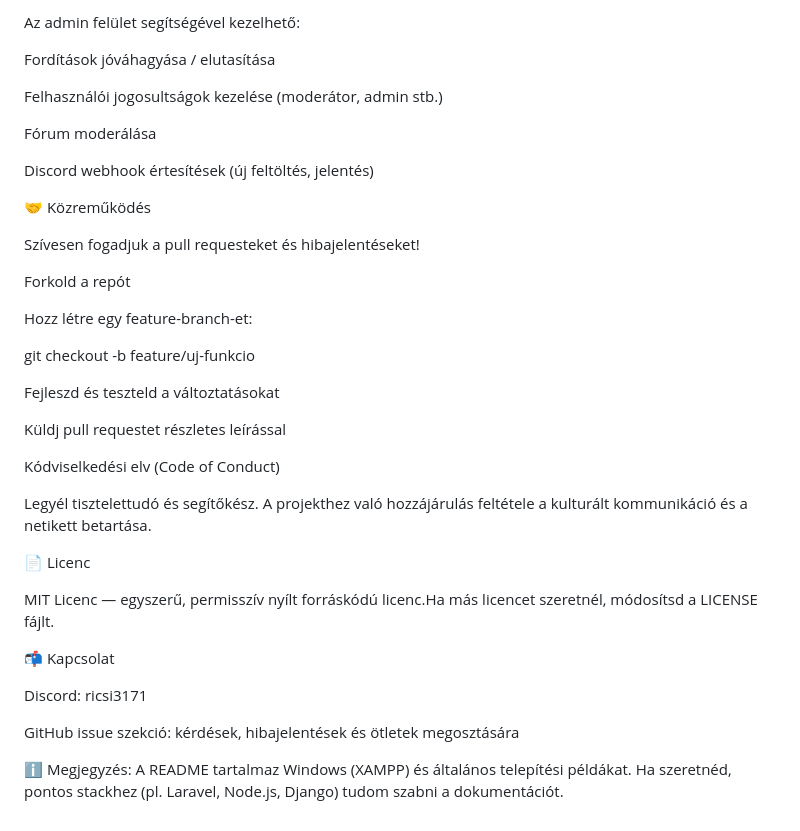
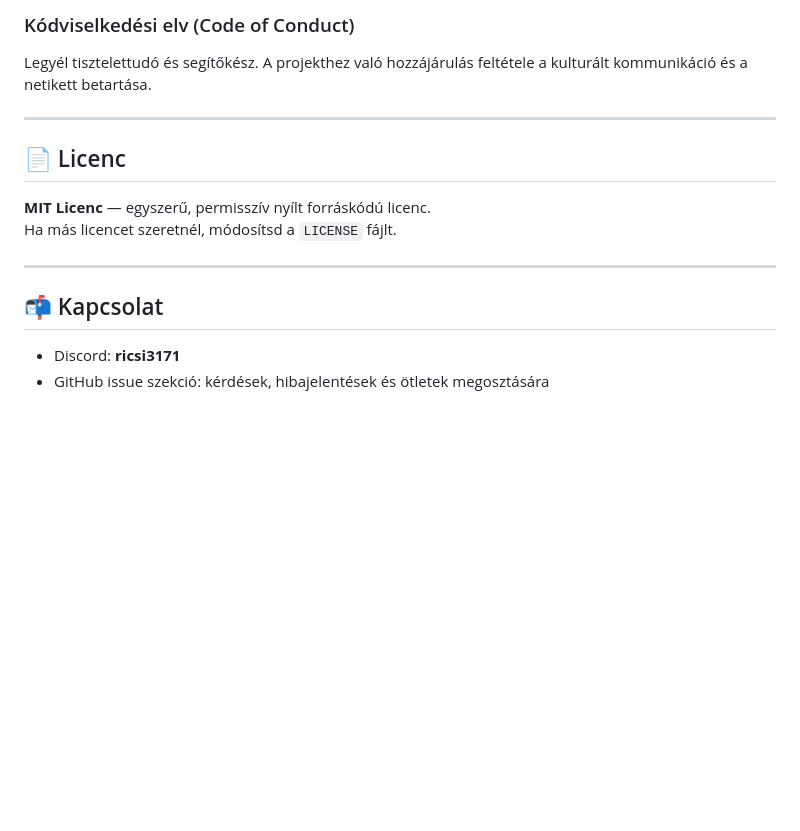
Before and after one commit to KaV3R/Magyaritasok-Weboldal, a Markdown page: README.md, the part around one of its changes. Rendered like a GitHub page; blank space fills up the shorter version.

```diff
--- a/README.md
+++ b/README.md
@@ -78,39 +71,14 @@ Ha mindent jól állítottál be, a weboldal elindul a saját gépeden.
-Az admin felület segítségével kezelhető:
-
-Fordítások jóváhagyása / elutasítása
-
-Felhasználói jogosultságok kezelése (moderátor, admin stb.)
-
-Fórum moderálása
-
-Discord webhook értesítések (új feltöltés, jelentés)
-
-🤝 Közreműködés
-
-Szívesen fogadjuk a pull requesteket és hibajelentéseket!
-
-Forkold a repót
-
-Hozz létre egy feature-branch-et:
-
-git checkout -b feature/uj-funkcio
-
-Fejleszd és teszteld a változtatásokat
-
-Küldj pull requestet részletes leírással
-
-Kódviselkedési elv (Code of Conduct)
-
+### Kódviselkedési elv (Code of Conduct)
 Legyél tisztelettudó és segítőkész. A projekthez való hozzájárulás feltétele a kulturált kommunikáció és a netikett betartása.
 
-📄 Licenc
+---
 
-MIT Licenc — egyszerű, permisszív nyílt forráskódú licenc.Ha más licencet szeretnél, módosítsd a LICENSE fájlt.
+## 📄 Licenc
+**MIT Licenc** — egyszerű, permisszív nyílt forráskódú licenc.
+Ha más licencet szeretnél, módosítsd a `LICENSE` fájlt.
 
-📬 Kapcsolat
+---
 
-Discord: ricsi3171
-
-GitHub issue szekció: kérdések, hibajelentések és ötletek megosztására
-
-ℹ️ Megjegyzés: A README tartalmaz Windows (XAMPP) és általános telepítési példákat. Ha szeretnéd, pontos stackhez (pl. Laravel, Node.js, Django) tudom szabni a dokumentációt.
+## 📬 Kapcsolat
+- Discord: **ricsi3171**
+- GitHub issue szekció: kérdések, hibajelentések és ötletek megosztására
```
Also changed, not shown: other parts of README.md (+52 -59 lines).
